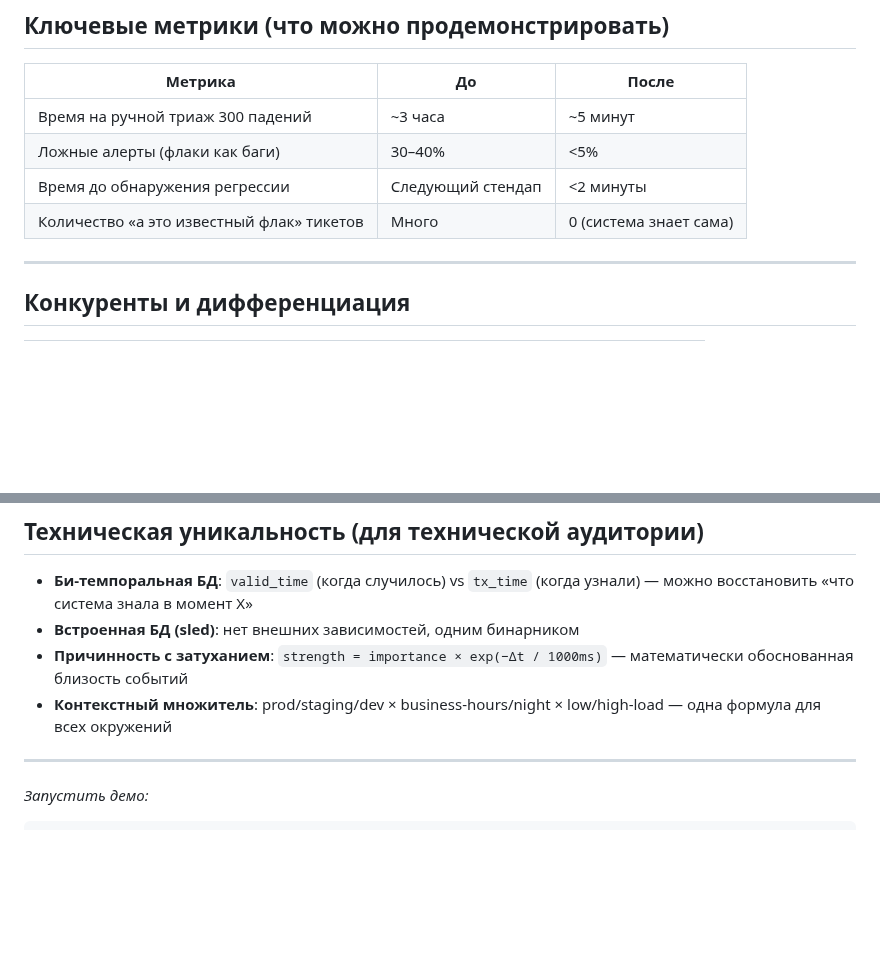
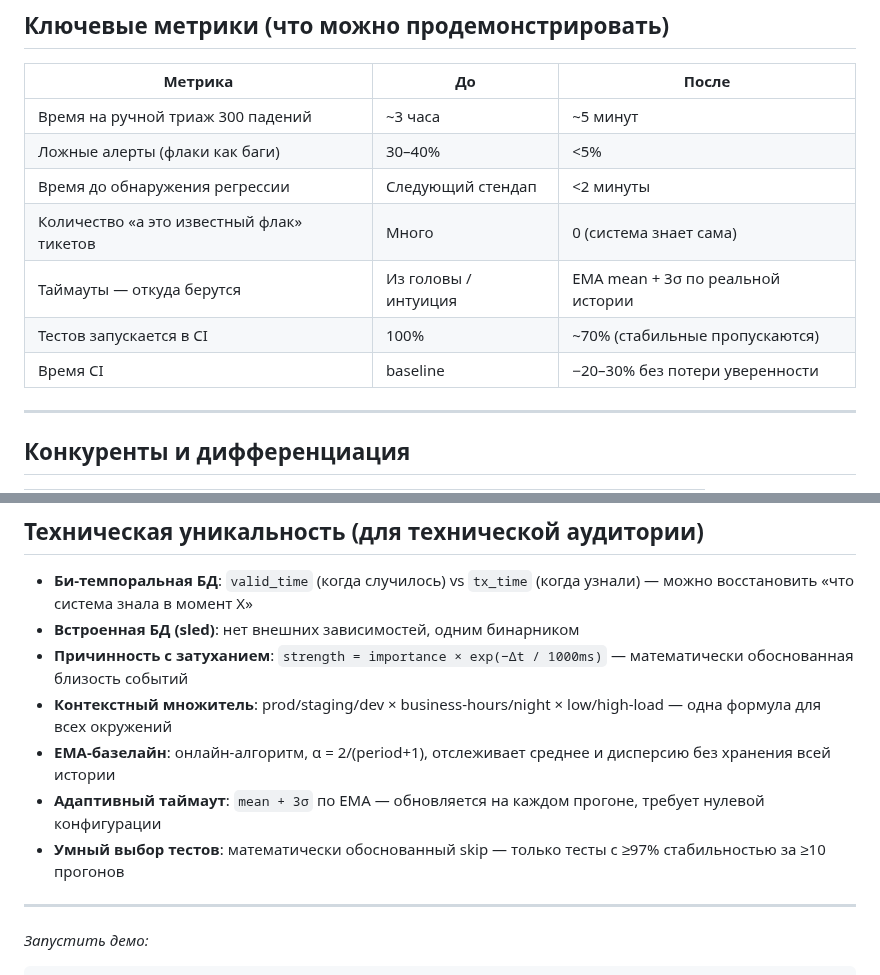
Before and after one commit to safal207/LiminalQAengineer, a Markdown page: docs/BUSINESS_VALUE.md, 2 parts joined by grey strips. Drawn GitHub-style; blank space fills up the shorter version.

```diff
--- a/docs/BUSINESS_VALUE.md
+++ b/docs/BUSINESS_VALUE.md
@@ -159,6 +238,9 @@ filtered_latencies_ms: [3200.0, 250.0, 80.0]
 | Ложные алерты (флаки как баги) | 30–40% | <5% |
 | Время до обнаружения регрессии | Следующий стендап | <2 минуты |
 | Количество «а это известный флак» тикетов | Много | 0 (система знает сама) |
+| Таймауты — откуда берутся | Из головы / интуиция | EMA mean + 3σ по реальной истории |
+| Тестов запускается в CI | 100% | ~70% (стабильные пропускаются) |
+| Время CI | baseline | −20–30% без потери уверенности |
 
 ---
 
@@ -181,6 +263,9 @@ filtered_latencies_ms: [3200.0, 250.0, 80.0]
 - **Встроенная БД (sled)**: нет внешних зависимостей, одним бинарником
 - **Причинность с затуханием**: `strength = importance × exp(−Δt / 1000ms)` — математически обоснованная близость событий
 - **Контекстный множитель**: prod/staging/dev × business-hours/night × low/high-load — одна формула для всех окружений
+- **EMA-базелайн**: онлайн-алгоритм, α = 2/(period+1), отслеживает среднее и дисперсию без хранения всей истории
+- **Адаптивный таймаут**: `mean + 3σ` по EMA — обновляется на каждом прогоне, требует нулевой конфигурации
+- **Умный выбор тестов**: математически обоснованный skip — только тесты с ≥97% стабильностью за ≥10 прогонов
 
 ---
 
```
Also changed, not shown: other parts of docs/BUSINESS_VALUE.md (+79 -0 lines).
